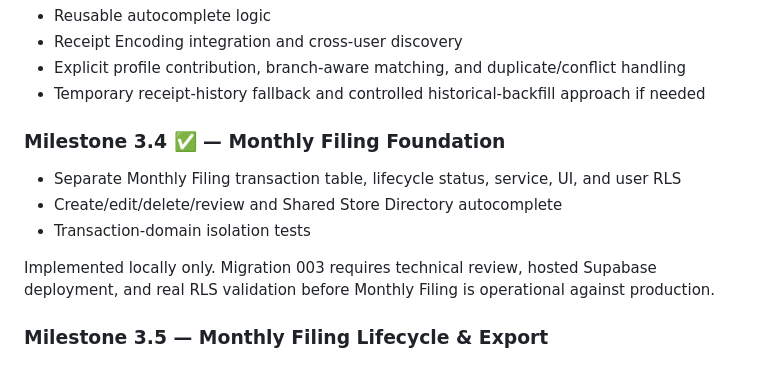
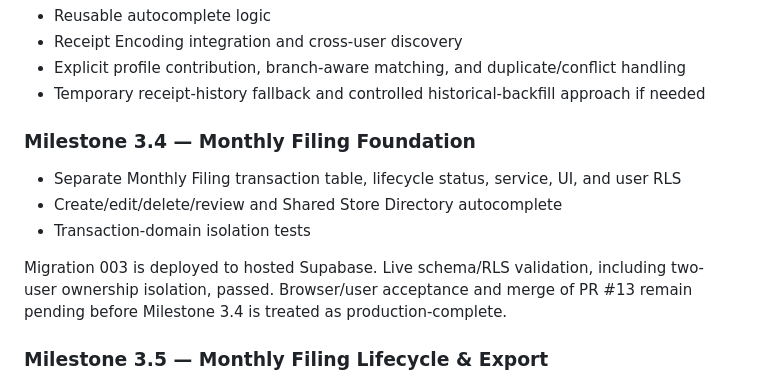
Before and after one commit to APNfsautomation/FSresibo, a Markdown page: docs/02_Roadmap.md, the part around the change. Drawn GitHub-style.

```diff
--- a/docs/02_Roadmap.md
+++ b/docs/02_Roadmap.md
@@ -56,12 +56,12 @@ Hosted Supabase now has the reviewed directory migration and validated RLS; publ
 - Explicit profile contribution, branch-aware matching, and duplicate/conflict handling
 - Temporary receipt-history fallback and controlled historical-backfill approach if needed
 
-### Milestone 3.4 ✅ — Monthly Filing Foundation
+### Milestone 3.4 — Monthly Filing Foundation
 - Separate Monthly Filing transaction table, lifecycle status, service, UI, and user RLS
 - Create/edit/delete/review and Shared Store Directory autocomplete
 - Transaction-domain isolation tests
 
-Implemented locally only. Migration 003 requires technical review, hosted Supabase deployment, and real RLS validation before Monthly Filing is operational against production.
+Migration 003 is deployed to hosted Supabase. Live schema/RLS validation, including two-user ownership isolation, passed. Browser/user acceptance and merge of PR #13 remain pending before Milestone 3.4 is treated as production-complete.
 
 ### Milestone 3.5 — Monthly Filing Lifecycle & Export
 - Active to Archived export lifecycle
```
Also changed, not shown: docs/01_Architecture.md (+2 -2 lines).
